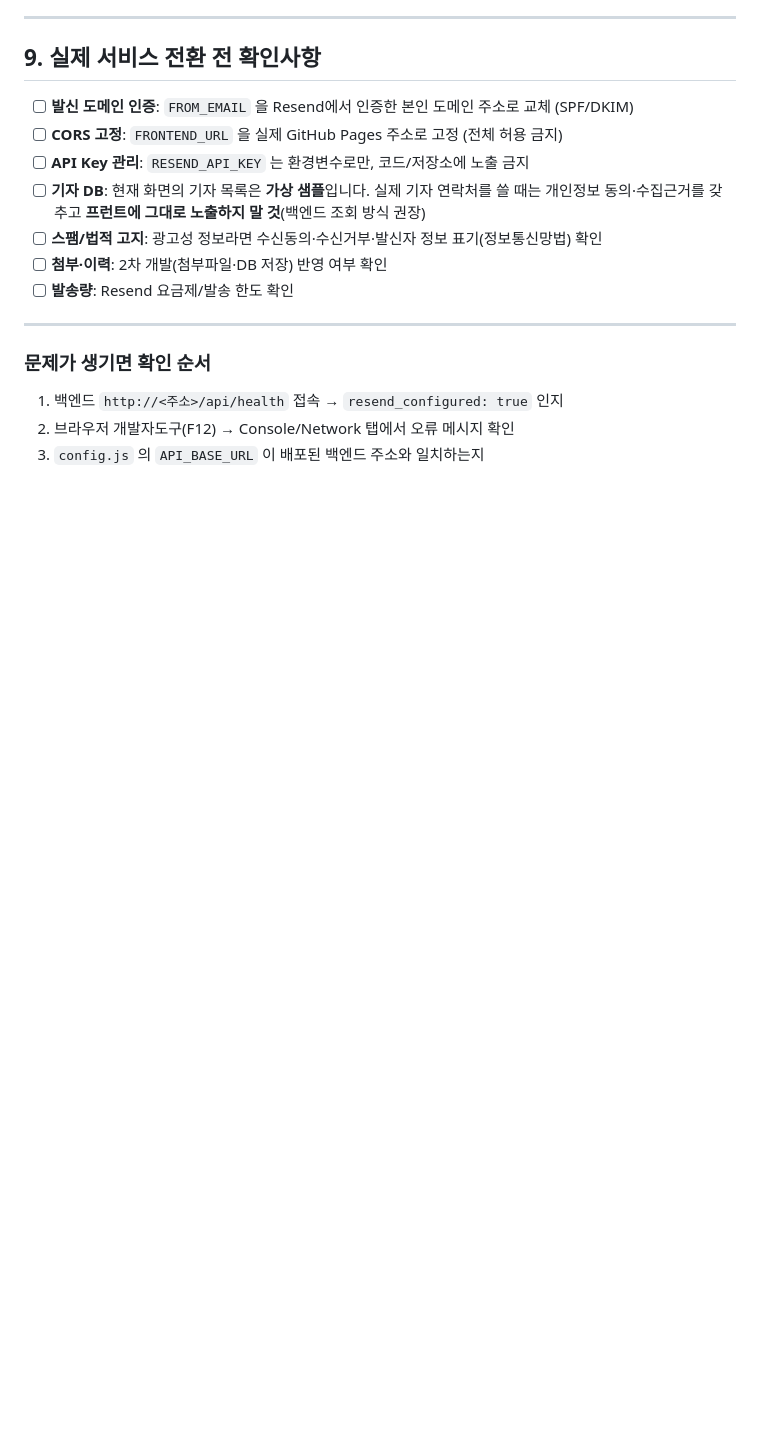
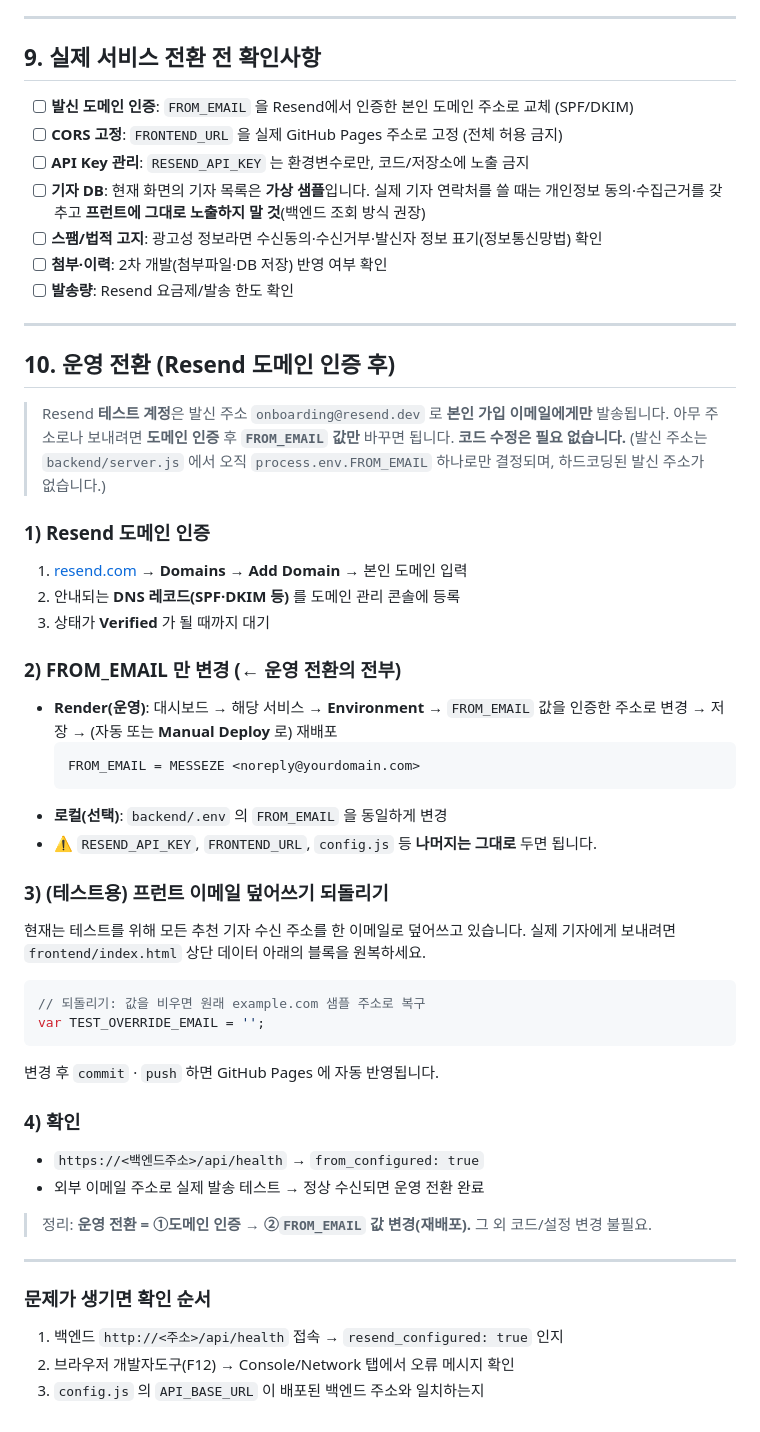
Before and after one commit to firstmk111-code/messeze-mvp, a Markdown page: README.md, the part around the change. Rendered like a GitHub page; blank space fills up the shorter version.

Commit message:
docs: 운영 전환(도메인 인증 후 FROM_EMAIL 변경) 절 추가

````diff
--- a/README.md
+++ b/README.md
@@ -187,6 +187,43 @@ git push
 
 ---
 
+## 10. 운영 전환 (Resend 도메인 인증 후)
+
+> Resend **테스트 계정**은 발신 주소 `onboarding@resend.dev` 로 **본인 가입 이메일에게만** 발송됩니다.
+> 아무 주소로나 보내려면 **도메인 인증** 후 **`FROM_EMAIL` 값만** 바꾸면 됩니다. **코드 수정은 필요 없습니다.**
+> (발신 주소는 `backend/server.js` 에서 오직 `process.env.FROM_EMAIL` 하나로만 결정되며, 하드코딩된 발신 주소가 없습니다.)
+
+### 1) Resend 도메인 인증
+1. [resend.com](https://resend.com) → **Domains** → **Add Domain** → 본인 도메인 입력
+2. 안내되는 **DNS 레코드(SPF·DKIM 등)** 를 도메인 관리 콘솔에 등록
+3. 상태가 **Verified** 가 될 때까지 대기
+
+### 2) FROM_EMAIL 만 변경 (← 운영 전환의 전부)
+- **Render(운영)**: 대시보드 → 해당 서비스 → **Environment** →
+  `FROM_EMAIL` 값을 인증한 주소로 변경 → 저장 → (자동 또는 **Manual Deploy** 로) 재배포
+  ```
+  FROM_EMAIL = MESSEZE <noreply@yourdomain.com>
+  ```
+- **로컬(선택)**: `backend/.env` 의 `FROM_EMAIL` 을 동일하게 변경
+- ⚠️ `RESEND_API_KEY`, `FRONTEND_URL`, `config.js` 등 **나머지는 그대로** 두면 됩니다.
+
+### 3) (테스트용) 프런트 이메일 덮어쓰기 되돌리기
+현재는 테스트를 위해 모든 추천 기자 수신 주소를 한 이메일로 덮어쓰고 있습니다.
+실제 기자에게 보내려면 `frontend/index.html` 상단 데이터 아래의 블록을 원복하세요.
+```js
+// 되돌리기: 값을 비우면 원래 example.com 샘플 주소로 복구
+var TEST_OVERRIDE_EMAIL = '';
+```
+변경 후 `commit` · `push` 하면 GitHub Pages 에 자동 반영됩니다.
+
+### 4) 확인
+- `https://<백엔드주소>/api/health` → `from_configured: true`
+- 외부 이메일 주소로 실제 발송 테스트 → 정상 수신되면 운영 전환 완료
+
+> 정리: **운영 전환 = ①도메인 인증 → ②`FROM_EMAIL` 값 변경(재배포).** 그 외 코드/설정 변경 불필요.
+
+---
+
 ### 문제가 생기면 확인 순서
 1. 백엔드 `http://<주소>/api/health` 접속 → `resend_configured: true` 인지
 2. 브라우저 개발자도구(F12) → Console/Network 탭에서 오류 메시지 확인
````
